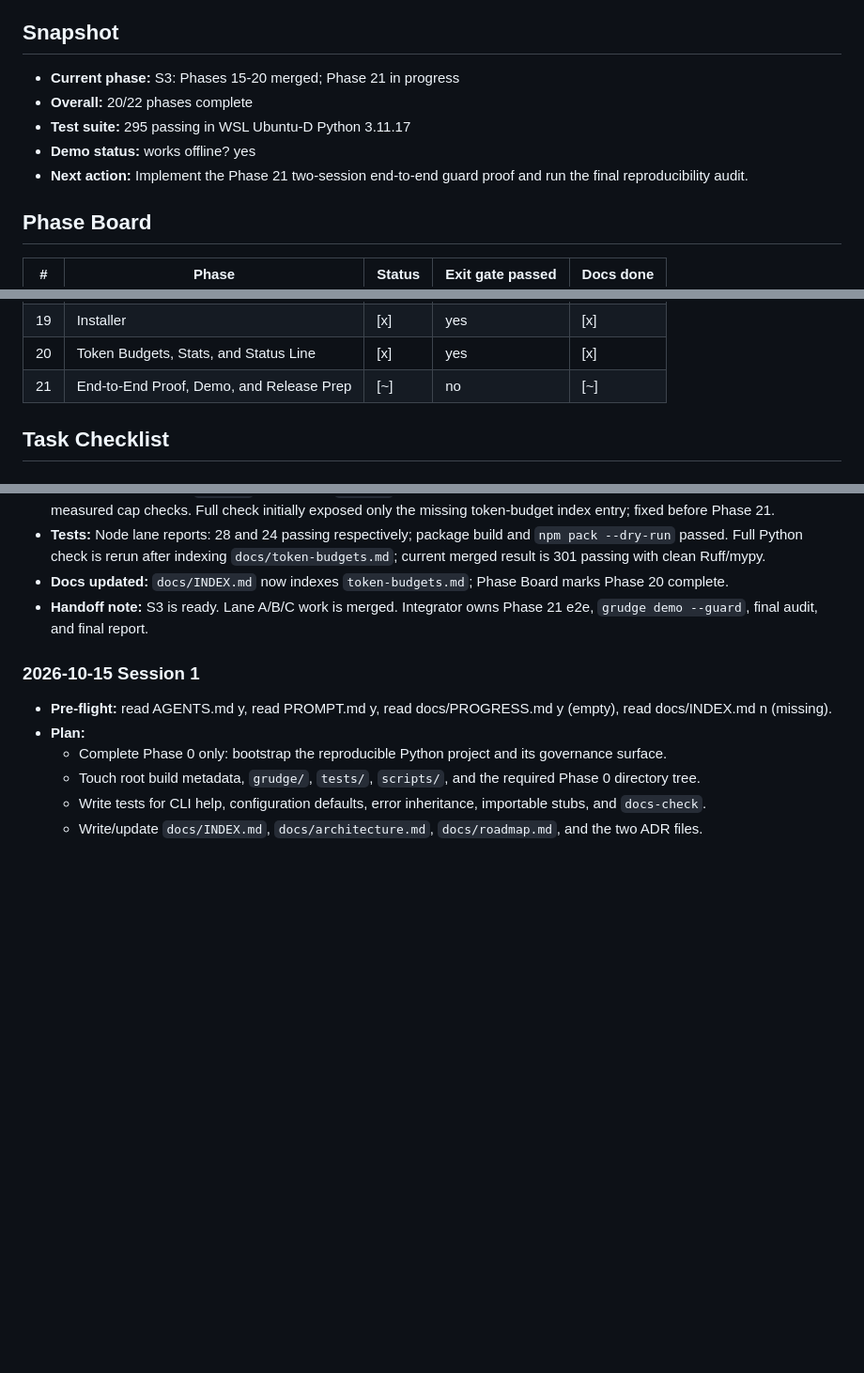
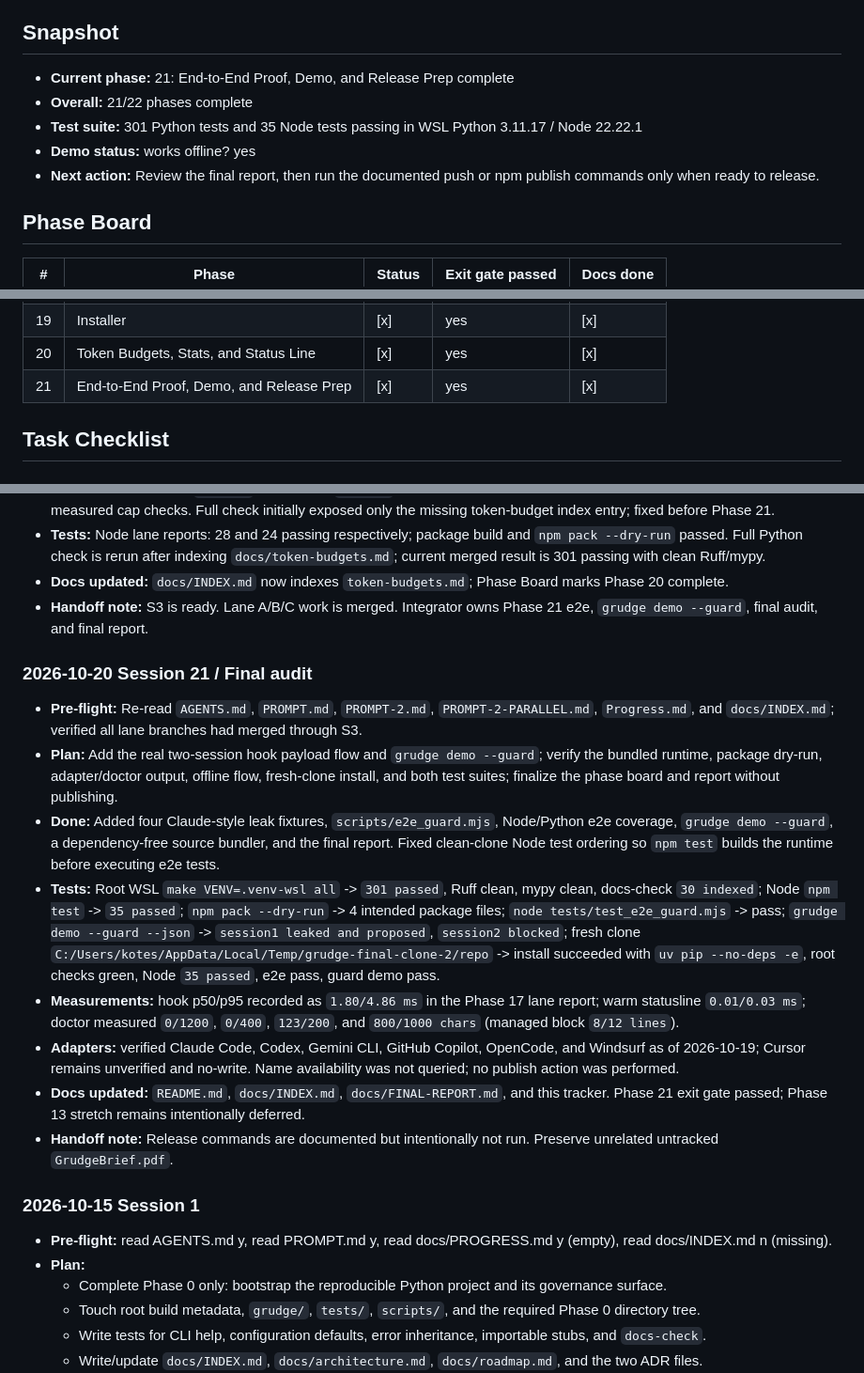
Before and after one commit to harshithKumar12/Grudge, a Markdown page: Progress.md, 3 parts joined by grey strips. Shown at 94% size. GitHub-like rendering; blank space fills up the shorter version.

Commit message:
phase-21: record final audit

```diff
--- a/Progress.md
+++ b/Progress.md
@@ -4,10 +4,10 @@ _Last updated: 2026-10-19 by omnirush.ai_
 
 ## Snapshot
-- **Current phase:** S3: Phases 15-20 merged; Phase 21 in progress
-- **Overall:** 20/22 phases complete
-- **Test suite:** 295 passing in WSL Ubuntu-D Python 3.11.17
+- **Current phase:** 21: End-to-End Proof, Demo, and Release Prep complete
+- **Overall:** 21/22 phases complete
+- **Test suite:** 301 Python tests and 35 Node tests passing in WSL Python 3.11.17 / Node 22.22.1
 - **Demo status:** works offline? yes
-- **Next action:** Implement the Phase 21 two-session end-to-end guard proof and run the final reproducibility audit.
+- **Next action:** Review the final report, then run the documented push or npm publish commands only when ready to release.
 
 ## Phase Board
 | # | Phase | Status | Exit gate passed | Docs done |
@@ -33,7 +33,7 @@ _Last updated: 2026-10-19 by omnirush.ai_
 | 18 | Propose, Accept, and Instruction Block | [x] | yes | [x] |
 | 19 | Installer | [x] | yes | [x] |
 | 20 | Token Budgets, Stats, and Status Line | [x] | yes | [x] |
-| 21 | End-to-End Proof, Demo, and Release Prep | [~] | no | [~] |
+| 21 | End-to-End Proof, Demo, and Release Prep | [x] | yes | [x] |
 
 ## Task Checklist
 ### Phase 0
@@ -229,6 +229,15 @@ _Last updated: 2026-10-19 by omnirush.ai_
 - **Tests:** Node lane reports: 28 and 24 passing respectively; package build and `npm pack --dry-run` passed. Full Python check is rerun after indexing `docs/token-budgets.md`; current merged result is 301 passing with clean Ruff/mypy.
 - **Docs updated:** `docs/INDEX.md` now indexes `token-budgets.md`; Phase Board marks Phase 20 complete.
 - **Handoff note:** S3 is ready. Lane A/B/C work is merged. Integrator owns Phase 21 e2e, `grudge demo --guard`, final audit, and final report.
+### 2026-10-20 Session 21 / Final audit
+- **Pre-flight:** Re-read `AGENTS.md`, `PROMPT.md`, `PROMPT-2.md`, `PROMPT-2-PARALLEL.md`, `Progress.md`, and `docs/INDEX.md`; verified all lane branches had merged through S3.
+- **Plan:** Add the real two-session hook payload flow and `grudge demo --guard`; verify the bundled runtime, package dry-run, adapter/doctor output, offline flow, fresh-clone install, and both test suites; finalize the phase board and report without publishing.
+- **Done:** Added four Claude-style leak fixtures, `scripts/e2e_guard.mjs`, Node/Python e2e coverage, `grudge demo --guard`, a dependency-free source bundler, and the final report. Fixed clean-clone Node test ordering so `npm test` builds the runtime before executing e2e tests.
+- **Tests:** Root WSL `make VENV=.venv-wsl all` -> `301 passed`, Ruff clean, mypy clean, docs-check `30 indexed`; Node `npm test` -> `35 passed`; `npm pack --dry-run` -> 4 intended package files; `node tests/test_e2e_guard.mjs` -> pass; `grudge demo --guard --json` -> `session1 leaked and proposed`, `session2 blocked`; fresh clone `C:/Users/kotes/AppData/Local/Temp/grudge-final-clone-2/repo` -> install succeeded with `uv pip --no-deps -e`, root checks green, Node `35 passed`, e2e pass, guard demo pass.
+- **Measurements:** hook p50/p95 recorded as `1.80/4.86 ms` in the Phase 17 lane report; warm statusline `0.01/0.03 ms`; doctor measured `0/1200`, `0/400`, `123/200`, and `800/1000 chars` (managed block `8/12 lines`).
+- **Adapters:** verified Claude Code, Codex, Gemini CLI, GitHub Copilot, OpenCode, and Windsurf as of 2026-10-19; Cursor remains unverified and no-write. Name availability was not queried; no publish action was performed.
+- **Docs updated:** `README.md`, `docs/INDEX.md`, `docs/FINAL-REPORT.md`, and this tracker. Phase 21 exit gate passed; Phase 13 stretch remains intentionally deferred.
+- **Handoff note:** Release commands are documented but intentionally not run. Preserve unrelated untracked `GrudgeBrief.pdf`.
 ### 2026-10-15 Session 1
 - **Pre-flight:** read AGENTS.md y, read PROMPT.md y, read docs/PROGRESS.md y (empty), read docs/INDEX.md n (missing).
 - **Plan:**
```
Also changed, not shown: other parts of Progress.md (+1 -1 lines), docs/FINAL-REPORT.md (added, +35 -0 lines), docs/INDEX.md (+1 -0 lines).
